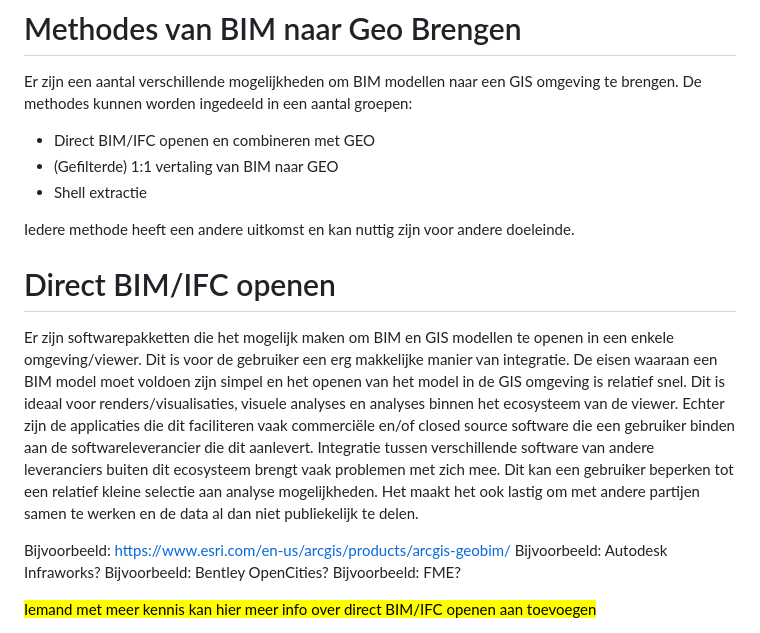
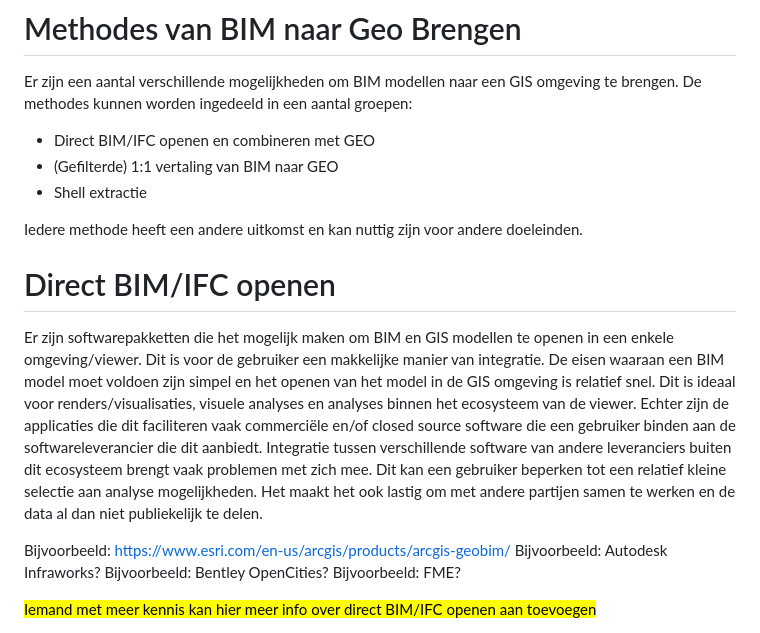
Before and after one commit to Geonovum/GeoBIM_BIM_naar_Geo, a Markdown page: 03 Methode van BIM naar GEO brengen.md, the part around the change. Drawn GitHub-style.

Commit message:
Fix spelling and improve clarity in BIM to GEO document
Corrected spelling of 'doeleinde' to 'doeleinden' and made minor adjustments for clarity.

```diff
--- a/03 Methode van BIM naar GEO brengen.md
+++ b/03 Methode van BIM naar GEO brengen.md
@@ -6,11 +6,11 @@ Er zijn een aantal verschillende mogelijkheden om BIM modellen naar een GIS omge
 * (Gefilterde) 1:1 vertaling van BIM naar GEO
 * Shell extractie
 
-Iedere methode heeft een andere uitkomst en kan nuttig zijn voor andere doeleinde.
+Iedere methode heeft een andere uitkomst en kan nuttig zijn voor andere doeleinden.
 
 # Direct BIM/IFC openen
 
-Er zijn softwarepakketten die het mogelijk maken om BIM en GIS modellen te openen in een enkele omgeving/viewer. Dit is voor de gebruiker een erg makkelijke manier van integratie. De eisen waaraan een BIM model moet voldoen zijn simpel en het openen van het model in de GIS omgeving is relatief snel. Dit is ideaal voor renders/visualisaties, visuele analyses en analyses binnen het ecosysteem van de viewer. Echter zijn de applicaties die dit faciliteren vaak commerciële en/of closed source software die een gebruiker binden aan de softwareleverancier die dit aanlevert. Integratie tussen verschillende software van andere leveranciers buiten dit ecosysteem brengt vaak problemen met zich mee. Dit kan een gebruiker beperken tot een relatief kleine selectie aan analyse mogelijkheden. Het maakt het ook lastig om met andere partijen samen te werken en de data al dan niet publiekelijk te delen.
+Er zijn softwarepakketten die het mogelijk maken om BIM en GIS modellen te openen in een enkele omgeving/viewer. Dit is voor de gebruiker een makkelijke manier van integratie. De eisen waaraan een BIM model moet voldoen zijn simpel en het openen van het model in de GIS omgeving is relatief snel. Dit is ideaal voor renders/visualisaties, visuele analyses en analyses binnen het ecosysteem van de viewer. Echter zijn de applicaties die dit faciliteren vaak commerciële en/of closed source software die een gebruiker binden aan de softwareleverancier die dit aanbiedt. Integratie tussen verschillende software van andere leveranciers buiten dit ecosysteem brengt vaak problemen met zich mee. Dit kan een gebruiker beperken tot een relatief kleine selectie aan analyse mogelijkheden. Het maakt het ook lastig om met andere partijen samen te werken en de data al dan niet publiekelijk te delen.
 
 Bijvoorbeeld: https://www.esri.com/en-us/arcgis/products/arcgis-geobim/
 Bijvoorbeeld: Autodesk Infraworks?
```
